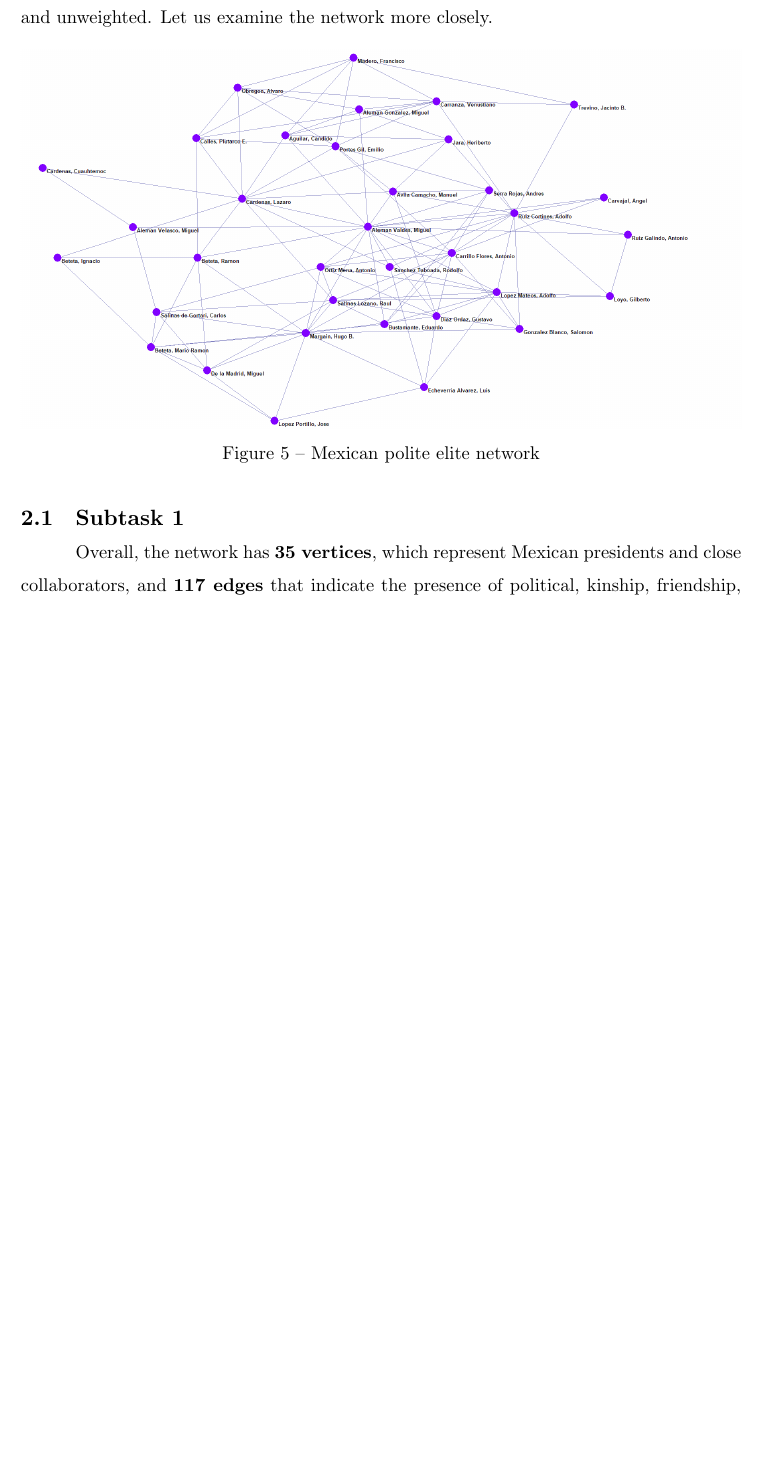
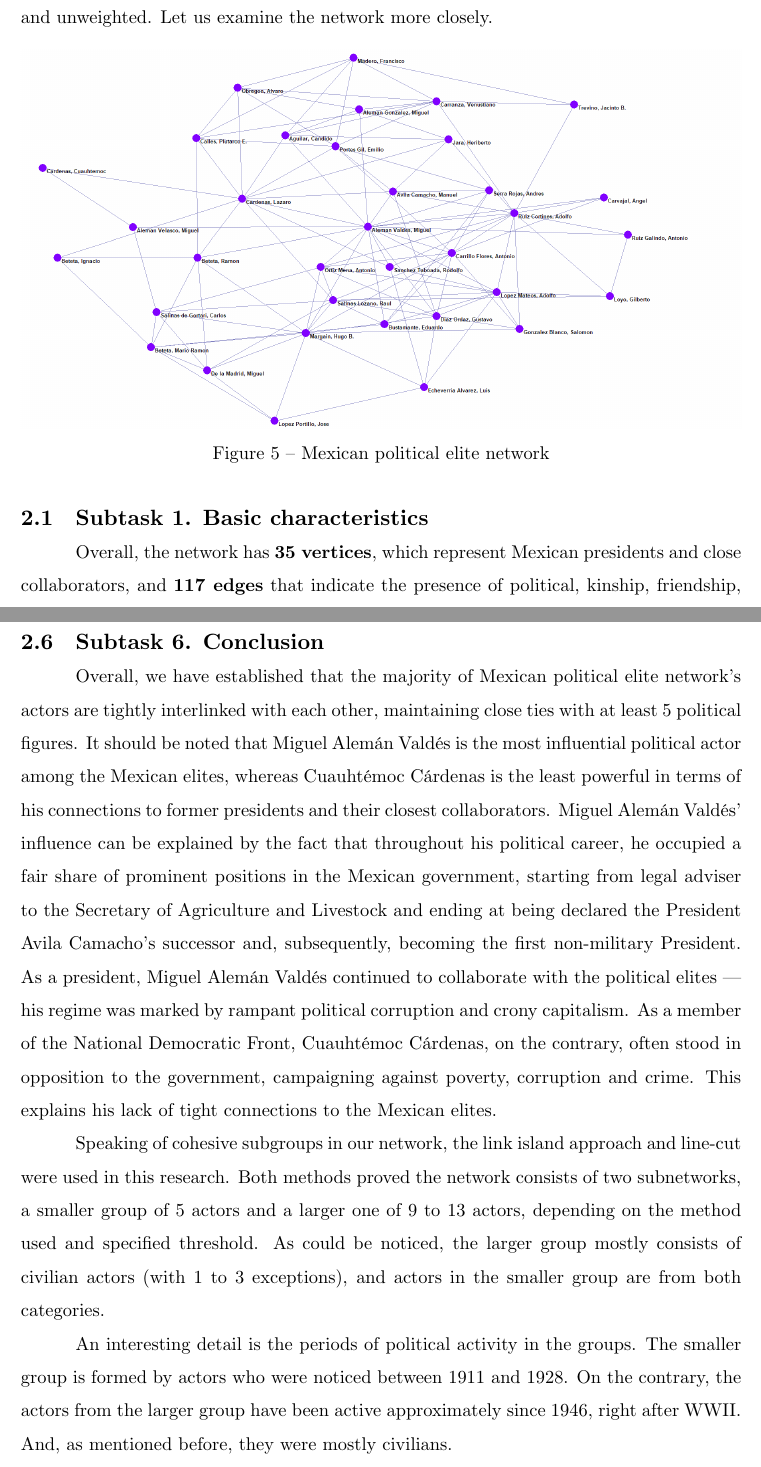
Before and after one commit to shadrunov/year-3-sna, a LaTeX problem sheet (hw2/report/main.tex, which reads hw2/report/content.tex): part of page 7 of 27 before the commit and two parts of pages 7 and 27 of 27 after it, the two joined at a grey line, cut so that both start at the same text, the shorter picture padded with empty space. Compiled offline with XeLaTeX; a missing font is replaced by an installed copy or a similar font.

Commit message:
conclusion

```diff
--- a/hw2/report/content.tex
+++ b/hw2/report/content.tex
@@ -28,13 +28,13 @@ We may try another layout — \textbf{Kamada-Kawai}. This layout puts important
 
 
 \section{Task 2}
-In this task, we are to analyse the Mexican polite elite network, which is displayed in the picture below. At first glance, one can notice that the given network is undirected and unweighted. Let us examine the network more closely.
+In this task, we are to analyse the Mexican political elite network, which is displayed in the picture below. At first glance, one can notice that the given network is undirected and unweighted. Let us examine the network more closely.
 
-\image{image29.png}{Mexican polite elite network}{}
+\image{image29.png}{Mexican political elite network}{}
 
 
-\subsection{Subtask 1}
-Overall, the network has \textbf{35 vertices}, which represent Mexican presidents and close collaborators, and \textbf{117 edges} that indicate the presence of political, kinship, friendship, or business ties between the actors (Figure 6). Also, our network has zero arcs (due to its \textbf{undirected nature}), no loops. Given that all of the network’s lines are equal to 1, we can confirm that the network is \textbf{unweighted}. Since the observed network does not differentiate between the types of actor interaction, it is \textbf{unimodal} and \textbf{does not contain multiple lines}. The density of our network, which is basically the ratio of links to nodes, is quite low, reaching 0.196, which means that only 19.6 percent of all possible edges are present. This implies that the network is not as connected as it could be. The network’s \textbf{average degree} equals \textbf{6.69}, which suggests that on average, each node in the network has 6.69 links.
+\subsection{Subtask 1. Basic characteristics}
+Overall, the network has \textbf{35 vertices}, which represent Mexican presidents and close collaborators, and \textbf{117 edges} that indicate the presence of political, kinship, friendship, or business ties between the actors (Figure 6). Also, our network has zero arcs (due to its \textbf{undirected nature}), no loops. Given that all of the network’s lines are equal to 1, we can confirm that the network is \textbf{unweighted}. Since the observed network does not differentiate between the types of actor interaction, it is \textbf{unimodal} and \textbf{does not contain multiple lines}. The density of our network, which is basically the ratio of links to nodes, is quite low, reaching 0.196, which means that only 19.6 percent of all possible edges are present. This implies that the network is not as connected as it could be. The network’s \textbf{average degree} equals 6.69, which suggests that on average, each node in the network has 6.69 links.
 
 \image{image7.png}{General network information}{0.8}
 \image{image13.png}{The network is unweighted}{0.4}
@@ -206,4 +206,12 @@ Additionally, if we remove isolated vertices from the line-cut network, we can l
 \clearpage
 
 
-\subsection{Subtask 6}
+\subsection{Subtask 6. Conclusion}
+
+Overall, we have established that the majority of Mexican political elite network’s actors are tightly interlinked with each other, maintaining close ties with at least 5 political figures. It should be noted that Miguel Alemán Valdés is the most influential political actor among the Mexican elites, whereas Cuauhtémoc Cárdenas is the least powerful in terms of his connections to former presidents and their closest collaborators. Miguel Alemán Valdés’ influence can be explained by the fact that throughout his political career, he occupied a fair share of prominent positions in the Mexican government, starting from legal adviser to the Secretary of Agriculture and Livestock and ending at being declared the President Avila Camacho’s successor and, subsequently, becoming the first non-military President. As a president, Miguel Alemán Valdés continued to collaborate with the political elites — his regime was marked by rampant political corruption and crony capitalism. As a member of the National Democratic Front, Cuauhtémoc Cárdenas, on the contrary, often stood in opposition to the government, campaigning against poverty, corruption and crime. This explains his lack of tight connections to the Mexican elites.
+
+Speaking of cohesive subgroups in our network, the link island approach and line-cut were used in this research. Both methods proved the network consists of two subnetworks, a smaller group of 5 actors and a larger one of 9 to 13 actors, depending on the method used and specified threshold. As could be noticed, the larger group mostly consists of civilian actors (with 1 to 3 exceptions), and actors in the smaller group are from both categories.
+
+An interesting detail is the periods of political activity in the groups. The smaller group is formed by actors who were noticed between 1911 and 1928. On the contrary, the actors from the larger group have been active approximately since 1946, right after WWII. And, as mentioned before, they were mostly civilians.
+
+Another notice could be made about how network statistics correspond to the island approach. It was stated that Miguel Alemán Valdés has the highest all degree value, betweenness, closeness and Freeman’s degree centralities, which makes him the most significant node in the network. However, he is not the highest point of an island, actually, he is the second to top (Antonio Ortiz Mena). Such a fact could be explained by the technique of cutting out some edges, thus potentially removing the links that were counting towards Miguel Alemán Valdés. Nevertheless, the results of two parts of the research are more or less consistent.
```
Also changed, not shown: hw2/Data files/task2/islands10.svg (added), hw2/Data files/task2/islands18.svg (added), hw2/report/main.pdf, hw2/report/content.tex (10 more changed lines).
